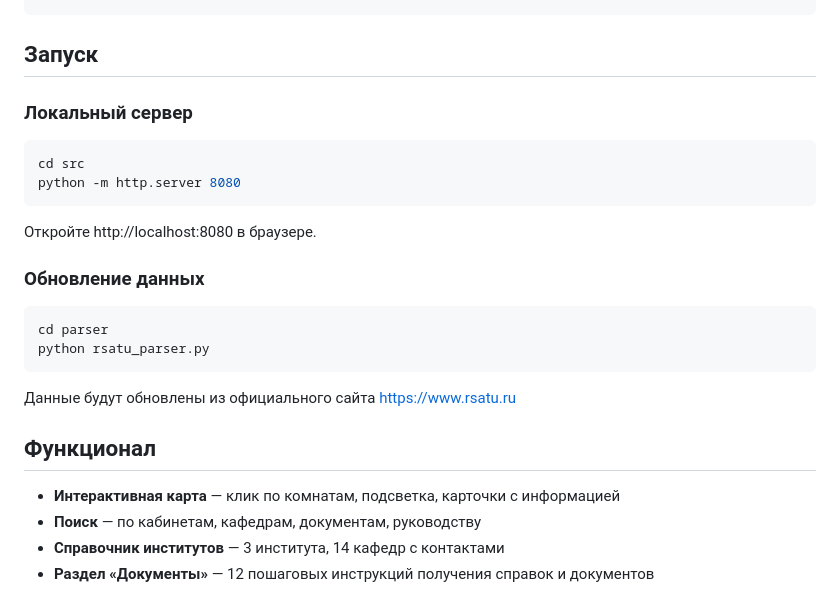
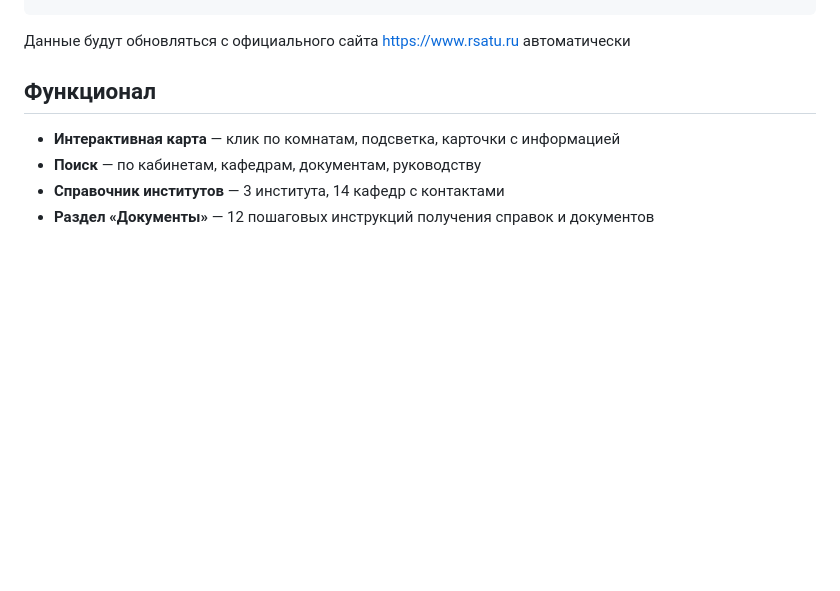
Before and after one commit to Calladius/rgatu-guide, a Markdown page: README.md, the part around the change. GitHub-like rendering; blank space fills up the shorter version.

````diff
--- a/README.md
+++ b/README.md
@@ -43,25 +43,7 @@ rgatu-guide/
     └── icons/                 # Иконки PWA
 ```
 
-## Запуск
-
-### Локальный сервер
-
-```bash
-cd src
-python -m http.server 8080
-```
-
-Откройте http://localhost:8080 в браузере.
-
-### Обновление данных
-
-```bash
-cd parser
-python rsatu_parser.py
-```
-
-Данные будут обновлены из официального сайта https://www.rsatu.ru
+Данные будут обновляться с официального сайта https://www.rsatu.ru автоматически
 
 ## Функционал
 
````
